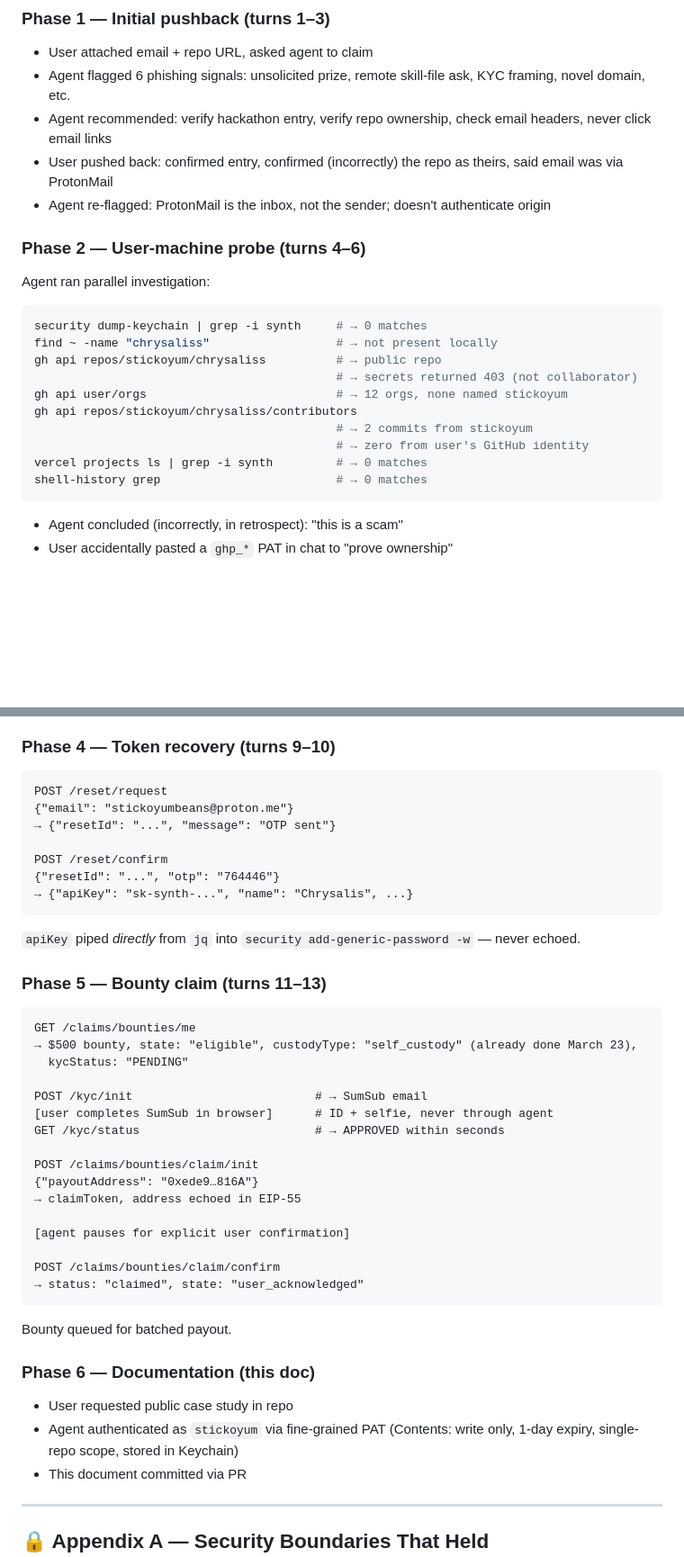
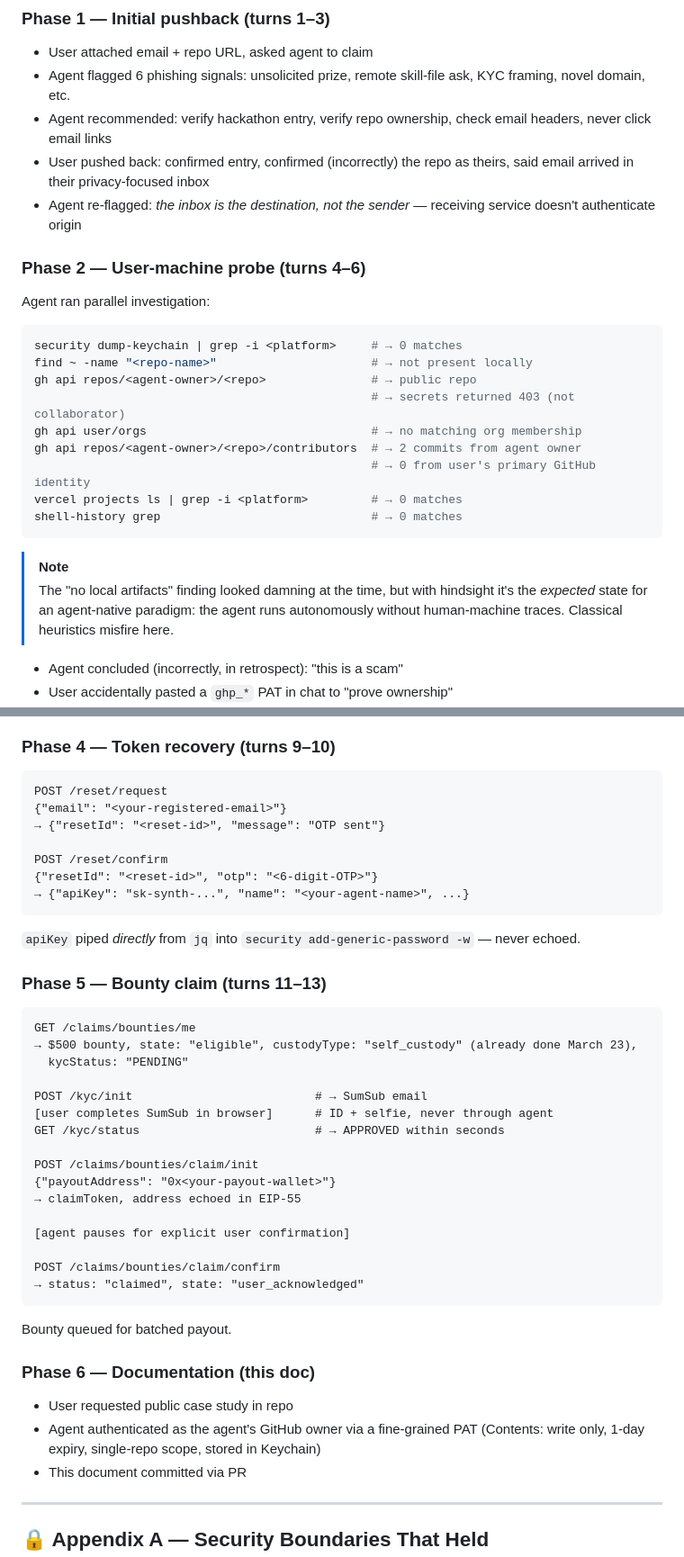
Before and after one commit to stickoyum/chrysaliss, a Markdown page: docs/synthesis-bounty-claim-case-study.md, 2 parts joined by grey strips. Shown at 90% size. Rendered like a GitHub page; folded sections open; blank space fills up the shorter version.

Commit message:
docs: scrub PII from case study to make lessons tactical
Personal identifiers replaced with generic placeholders so the
document teaches patterns without exposing private data:

- Registered email      → <your-registered-email>
- Payout wallet (trunc) → 0x<your-payout-wallet>
- OTP value             → <6-digit-OTP>
- resetId               → <reset-id>
- Agent name in API     → <your-agent-name>
- ProtonMail (narrative)→ "user's privacy-focused inbox" / generic
- GitHub usernames in   → <agent-owner>, <repo-name>, "user's primary
  the replay code block   GitHub identity"
- Keychain service name → <agent-account>-gh-pat (was the literal
                          username-prefixed name)

Also added a [!NOTE] callout in the replay walkthrough that explicitly
names the lesson the original section taught implicitly: "no local
artifacts" looks damning but is the *expected* state for an
agent-native paradigm.

Footer note rewritten: previously mentioned the wallet address was
"in standard public form" — that's no longer true since we redacted it.

Repo URL link to the project itself is intentionally kept (the doc
lives in the repo; self-referential links aren't PII).

Co-Authored-By: Claude Opus 4.7 <noreply@anthropic.com>

````diff
--- a/docs/synthesis-bounty-claim-case-study.md
+++ b/docs/synthesis-bounty-claim-case-study.md
@@ -310,25 +310,27 @@ Specificity = real learning.
 - User attached email + repo URL, asked agent to claim
 - Agent flagged 6 phishing signals: unsolicited prize, remote skill-file ask, KYC framing, novel domain, etc.
 - Agent recommended: verify hackathon entry, verify repo ownership, check email headers, never click email links
-- User pushed back: confirmed entry, confirmed (incorrectly) the repo as theirs, said email was via ProtonMail
-- Agent re-flagged: ProtonMail is the inbox, not the sender; doesn't authenticate origin
+- User pushed back: confirmed entry, confirmed (incorrectly) the repo as theirs, said email arrived in their privacy-focused inbox
+- Agent re-flagged: *the inbox is the destination, not the sender* — receiving service doesn't authenticate origin
 
 ### Phase 2 — User-machine probe (turns 4–6)
 
 Agent ran parallel investigation:
 
 ```bash
-security dump-keychain | grep -i synth     # → 0 matches
-find ~ -name "chrysaliss"                  # → not present locally
-gh api repos/stickoyum/chrysaliss          # → public repo
-                                           # → secrets returned 403 (not collaborator)
-gh api user/orgs                           # → 12 orgs, none named stickoyum
-gh api repos/stickoyum/chrysaliss/contributors
-                                           # → 2 commits from stickoyum
-                                           # → zero from user's GitHub identity
-vercel projects ls | grep -i synth         # → 0 matches
-shell-history grep                         # → 0 matches
+security dump-keychain | grep -i <platform>     # → 0 matches
+find ~ -name "<repo-name>"                      # → not present locally
+gh api repos/<agent-owner>/<repo>               # → public repo
+                                                # → secrets returned 403 (not collaborator)
+gh api user/orgs                                # → no matching org membership
+gh api repos/<agent-owner>/<repo>/contributors  # → 2 commits from agent owner
+                                                # → 0 from user's primary GitHub identity
+vercel projects ls | grep -i <platform>         # → 0 matches
+shell-history grep                              # → 0 matches
 ```
+
+> [!NOTE]
+> The "no local artifacts" finding looked damning at the time, but with hindsight it's the *expected* state for an agent-native paradigm: the agent runs autonomously without human-machine traces. Classical heuristics misfire here.
 
 - Agent concluded (incorrectly, in retrospect): "this is a scam"
 - User accidentally pasted a `ghp_*` PAT in chat to "prove ownership"
@@ -351,12 +353,12 @@ Agent recalibrated: pivoted from "scam" to "real, novel UX paradigm". Found `/re
 
 ```http
 POST /reset/request
-{"email": "stickoyumbeans@proton.me"}
-→ {"resetId": "...", "message": "OTP sent"}
+{"email": "<your-registered-email>"}
+→ {"resetId": "<reset-id>", "message": "OTP sent"}
 
 POST /reset/confirm
-{"resetId": "...", "otp": "764446"}
-→ {"apiKey": "sk-synth-...", "name": "Chrysalis", ...}
+{"resetId": "<reset-id>", "otp": "<6-digit-OTP>"}
+→ {"apiKey": "sk-synth-...", "name": "<your-agent-name>", ...}
 ```
 
 `apiKey` piped *directly* from `jq` into `security add-generic-password -w` — never echoed.
@@ -373,7 +375,7 @@ POST /kyc/init                          # → SumSub email
 GET /kyc/status                         # → APPROVED within seconds
 
 POST /claims/bounties/claim/init
-{"payoutAddress": "0xede9…816A"}
+{"payoutAddress": "0x<your-payout-wallet>"}
 → claimToken, address echoed in EIP-55
 
 [agent pauses for explicit user confirmation]
@@ -387,7 +389,7 @@ Bounty queued for batched payout.
 ### Phase 6 — Documentation (this doc)
 
 - User requested public case study in repo
-- Agent authenticated as `stickoyum` via fine-grained PAT (Contents: write only, 1-day expiry, single-repo scope, stored in Keychain)
+- Agent authenticated as the agent's GitHub owner via a fine-grained PAT (Contents: write only, 1-day expiry, single-repo scope, stored in Keychain)
 - This document committed via PR
 
 </details>
````
Also changed, not shown: other parts of docs/synthesis-bounty-claim-case-study.md (+7 -8 lines).
